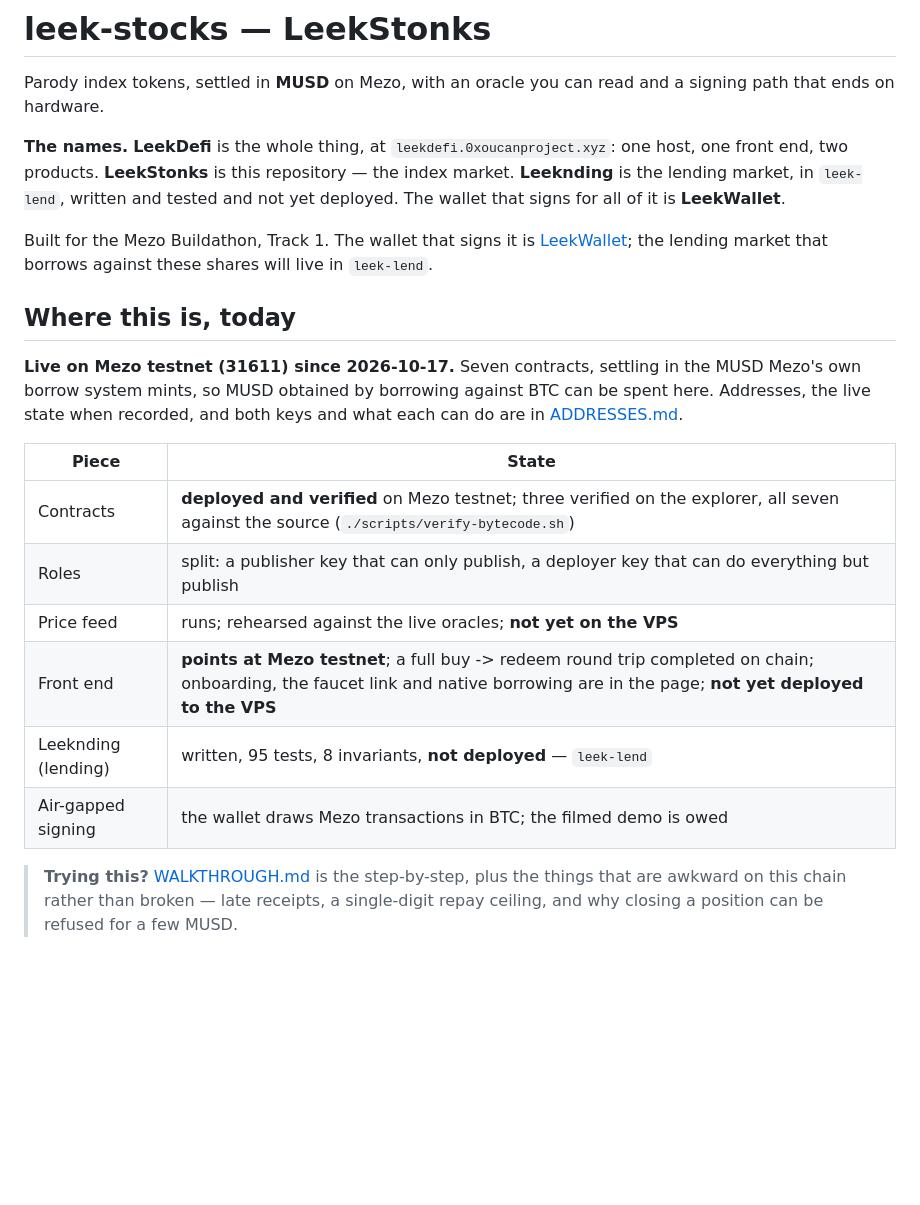
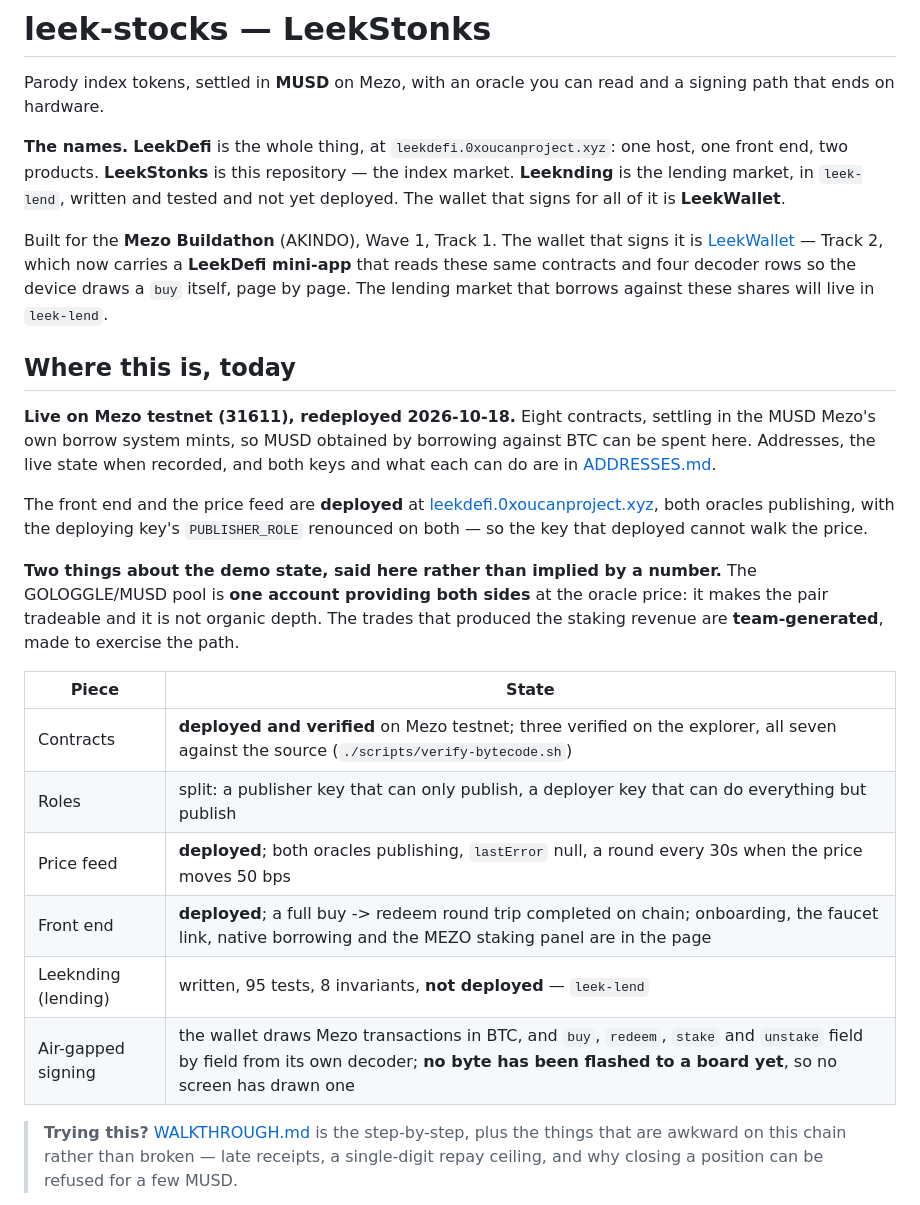
Before and after one commit to 0xOucan/leek-stocks, a Markdown page: README.md, the part around the change. Rendered like a GitHub page; blank space fills up the shorter version.

Commit message:
Record the live deployment and name the hackathon
The status table claimed the feed and front end were not on the VPS,
which stopped being true today, and the contract count was seven
before staking.

Also states the two things a TVL figure would otherwise imply: the
pool is one account providing both sides, and the trades behind the
staking revenue are team-generated.

Co-Authored-By: Claude Opus 5 <noreply@anthropic.com>

```diff
--- a/README.md
+++ b/README.md
@@ -9,25 +9,38 @@ and a signing path that ends on hardware.
 lending market, in `leek-lend`, written and tested and not yet deployed. The
 wallet that signs for all of it is **LeekWallet**.
 
-Built for the Mezo Buildathon, Track 1. The wallet that signs it is
-[LeekWallet](https://github.com/0xOucan/LeekWallet); the lending market that
-borrows against these shares will live in `leek-lend`.
+Built for the **Mezo Buildathon** (AKINDO), Wave 1, Track 1. The wallet that
+signs it is [LeekWallet](https://github.com/0xOucan/LeekWallet) — Track 2,
+which now carries a **LeekDefi mini-app** that reads these same contracts and
+four decoder rows so the device draws a `buy` itself, page by page. The lending
+market that borrows against these shares will live in `leek-lend`.
 
 ## Where this is, today
 
-**Live on Mezo testnet (31611) since 2026-10-17.** Seven contracts, settling
-in the MUSD Mezo's own borrow system mints, so MUSD obtained by borrowing
-against BTC can be spent here. Addresses, the live state when recorded, and
-both keys and what each can do are in [ADDRESSES.md](ADDRESSES.md).
+**Live on Mezo testnet (31611), redeployed 2026-10-18.** Eight contracts,
+settling in the MUSD Mezo's own borrow system mints, so MUSD obtained by
+borrowing against BTC can be spent here. Addresses, the live state when
+recorded, and both keys and what each can do are in
+[ADDRESSES.md](ADDRESSES.md).
+
+The front end and the price feed are **deployed** at
+[leekdefi.0xoucanproject.xyz](https://leekdefi.0xoucanproject.xyz), both
+oracles publishing, with the deploying key's `PUBLISHER_ROLE` renounced on
+both — so the key that deployed cannot walk the price.
+
+**Two things about the demo state, said here rather than implied by a number.**
+The GOLOGGLE/MUSD pool is **one account providing both sides** at the oracle
+price: it makes the pair tradeable and it is not organic depth. The trades that
+produced the staking revenue are **team-generated**, made to exercise the path.
 
 | Piece | State |
 |---|---|
 | Contracts | **deployed and verified** on Mezo testnet; three verified on the explorer, all seven against the source (`./scripts/verify-bytecode.sh`) |
 | Roles | split: a publisher key that can only publish, a deployer key that can do everything but publish |
-| Price feed | runs; rehearsed against the live oracles; **not yet on the VPS** |
-| Front end | **points at Mezo testnet**; a full buy -> redeem round trip completed on chain; onboarding, the faucet link and native borrowing are in the page; **not yet deployed to the VPS** |
+| Price feed | **deployed**; both oracles publishing, `lastError` null, a round every 30s when the price moves 50 bps |
+| Front end | **deployed**; a full buy -> redeem round trip completed on chain; onboarding, the faucet link, native borrowing and the MEZO staking panel are in the page |
 | Leeknding (lending) | written, 95 tests, 8 invariants, **not deployed** — `leek-lend` |
-| Air-gapped signing | the wallet draws Mezo transactions in BTC; the filmed demo is owed |
+| Air-gapped signing | the wallet draws Mezo transactions in BTC, and `buy`, `redeem`, `stake` and `unstake` field by field from its own decoder; **no byte has been flashed to a board yet**, so no screen has drawn one |
 
 > **Trying this?** [WALKTHROUGH.md](WALKTHROUGH.md) is the step-by-step, plus
 > the things that are awkward on this chain rather than broken — late
```
